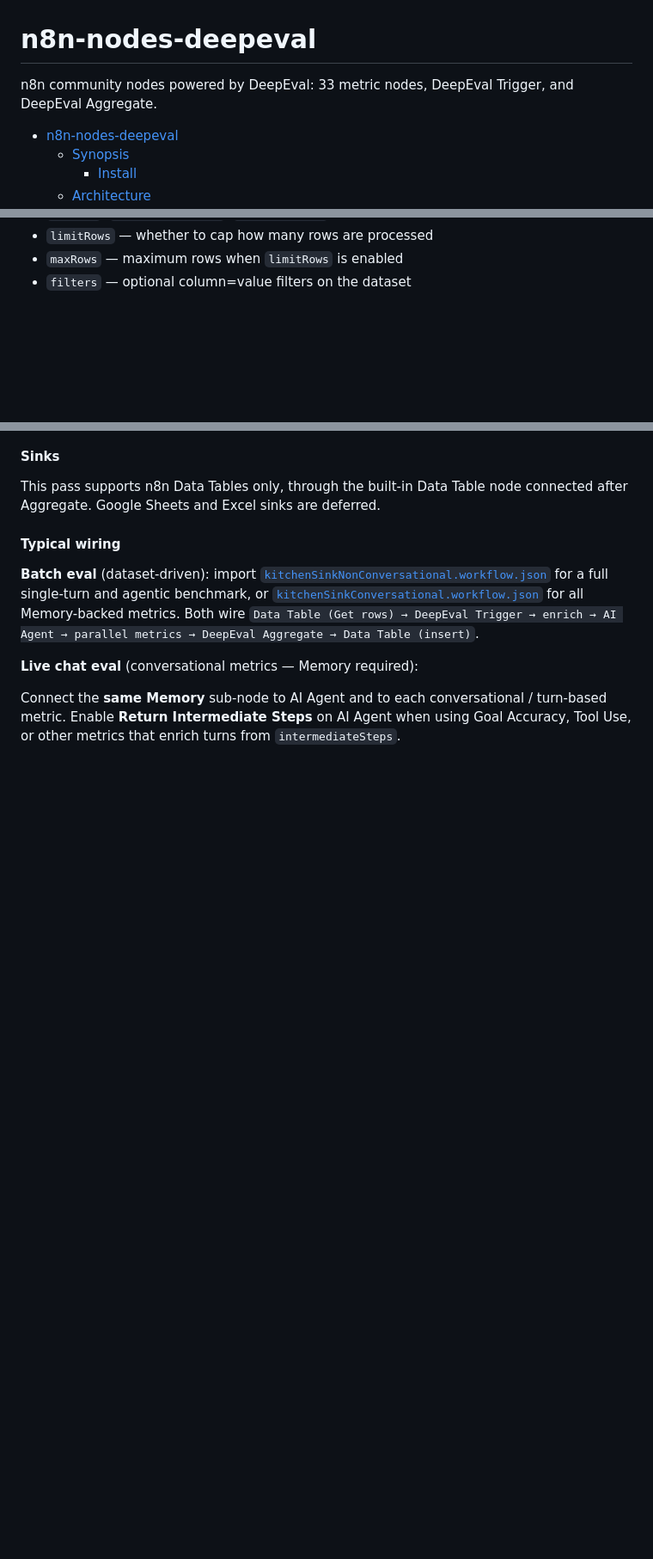
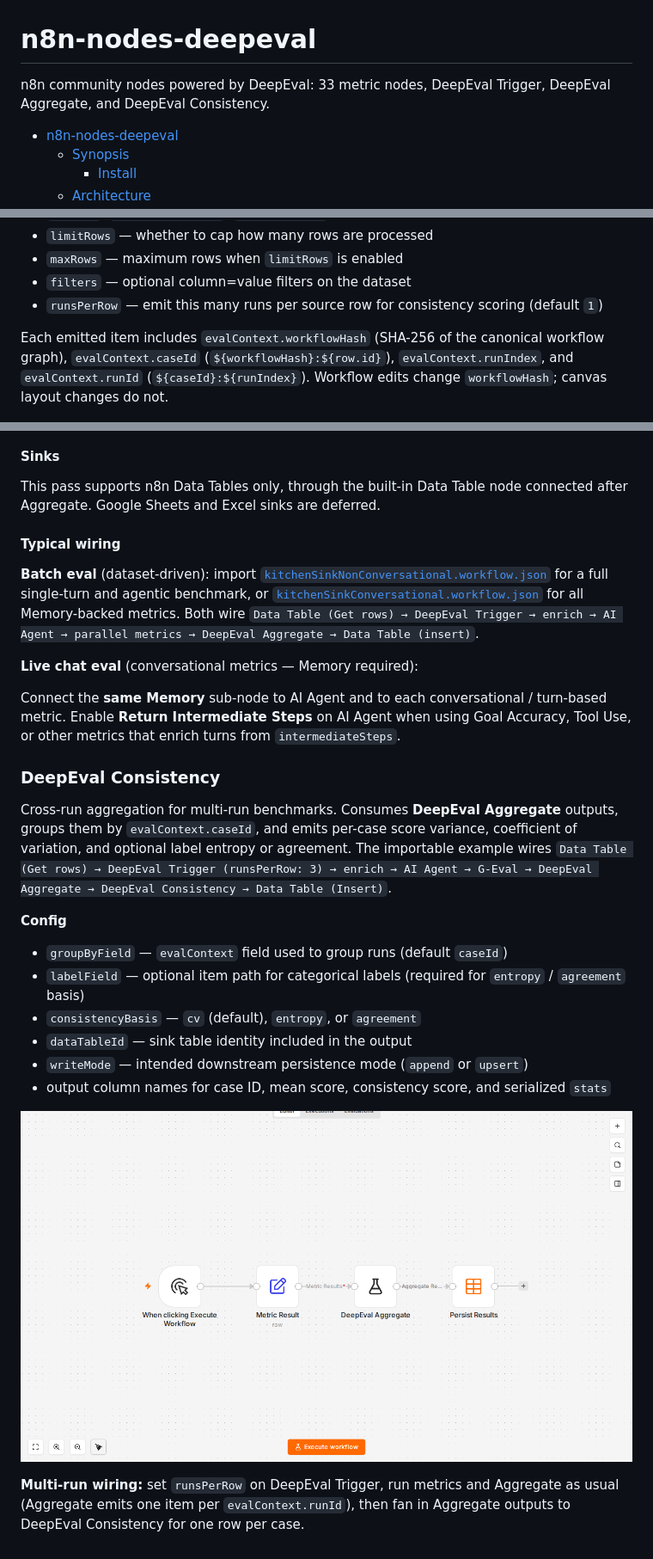
Before and after one commit to 3p3r/n8n-nodes-deepeval, a Markdown page: README.md, 3 parts joined by grey strips. Shown: that part at 86% size. Rendered like a GitHub page; pictures changed too: docs/deepEvalConsistency.example.png (added); blank space fills up the shorter version.

Commit message:
feat: better consistency and aggregate node designs

```diff
--- a/README.md
+++ b/README.md
@@ -1,7 +1,7 @@
 # n8n-nodes-deepeval
 
-n8n community nodes powered by DeepEval: 33 metric nodes, DeepEval Trigger, and DeepEval
-Aggregate.
+n8n community nodes powered by DeepEval: 33 metric nodes, DeepEval Trigger, DeepEval
+Aggregate, and DeepEval Consistency.
 
 - [n8n-nodes-deepeval](#n8n-nodes-deepeval)
   - [Synopsis](#synopsis)
@@ -208,6 +211,12 @@ instead of bypassing that access control.
 - `limitRows` — whether to cap how many rows are processed
 - `maxRows` — maximum rows when `limitRows` is enabled
 - `filters` — optional column=value filters on the dataset
+- `runsPerRow` — emit this many runs per source row for consistency scoring (default `1`)
+
+Each emitted item includes `evalContext.workflowHash` (SHA-256 of the canonical workflow
+graph), `evalContext.caseId` (`${workflowHash}:${row.id}`), `evalContext.runIndex`, and
+`evalContext.runId` (`${caseId}:${runIndex}`). Workflow edits change `workflowHash`; canvas
+layout changes do not.
 
 ![DeepEval Trigger example workflow](docs/deepEvalTrigger.example.png)
 
@@ -834,3 +843,26 @@ AI Agent → parallel metrics → DeepEval Aggregate → Data Table (insert)`.
 **Live chat eval** (conversational metrics — Memory required):
 
 Connect the **same Memory** sub-node to AI Agent and to each conversational / turn-based metric. Enable **Return Intermediate Steps** on AI Agent when using Goal Accuracy, Tool Use, or other metrics that enrich turns from `intermediateSteps`.
+
+### DeepEval Consistency
+
+Cross-run aggregation for multi-run benchmarks. Consumes **DeepEval Aggregate** outputs,
+groups them by `evalContext.caseId`, and emits per-case score variance, coefficient of
+variation, and optional label entropy or agreement. The importable example wires
+`Data Table (Get rows) → DeepEval Trigger (runsPerRow: 3) → enrich → AI Agent → G-Eval →
+DeepEval Aggregate → DeepEval Consistency → Data Table (Insert)`.
+
+**Config**
+
+- `groupByField` — `evalContext` field used to group runs (default `caseId`)
+- `labelField` — optional item path for categorical labels (required for `entropy` / `agreement` basis)
+- `consistencyBasis` — `cv` (default), `entropy`, or `agreement`
+- `dataTableId` — sink table identity included in the output
+- `writeMode` — intended downstream persistence mode (`append` or `upsert`)
+- output column names for case ID, mean score, consistency score, and serialized `stats`
+
+![DeepEval Consistency example workflow](docs/deepEvalConsistency.example.png)
+
+**Multi-run wiring:** set `runsPerRow` on DeepEval Trigger, run metrics and Aggregate as
+usual (Aggregate emits one item per `evalContext.runId`), then fan in Aggregate outputs to
+DeepEval Consistency for one row per case.
```
Also changed, not shown: other parts of README.md (+5 -2 lines), AGENTS.md (+3 -3 lines), 17 other files.
